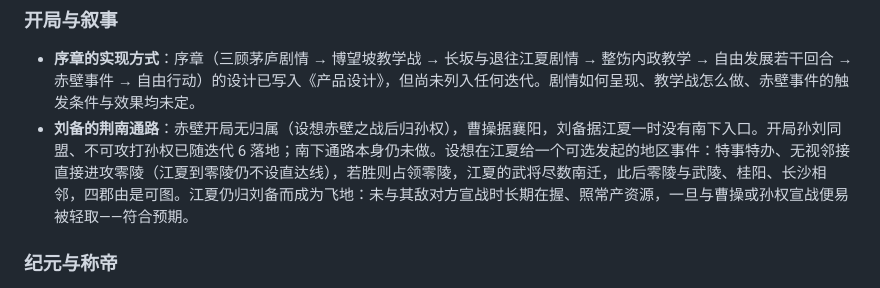
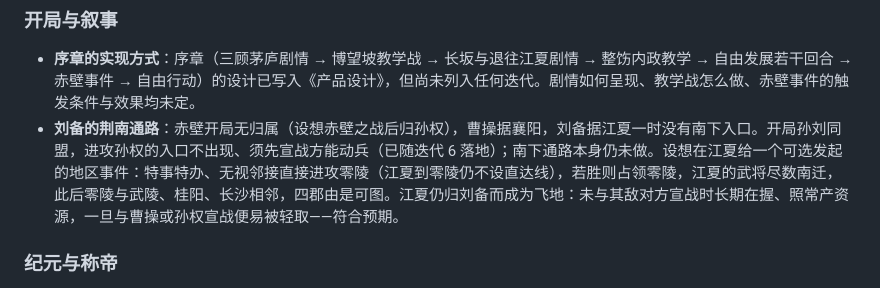
Before and after one commit to bulinZzz/this-is-so-three-kingdoms, a Markdown page: docs/92-想法记录.md, the part around the change. GitHub-like rendering.

Commit message:
docs: 说法记录里「不可攻打孙权」改为「进攻入口不出现、须先宣战方能动兵」

```diff
--- a/docs/92-想法记录.md
+++ b/docs/92-想法记录.md
@@ -17,7 +17,7 @@
 ### 开局与叙事
 
 * **序章的实现方式**：序章（三顾茅庐剧情 → 博望坡教学战 → 长坂与退往江夏剧情 → 整饬内政教学 → 自由发展若干回合 → 赤壁事件 → 自由行动）的设计已写入《产品设计》，但尚未列入任何迭代。剧情如何呈现、教学战怎么做、赤壁事件的触发条件与效果均未定。
-* **刘备的荆南通路**：赤壁开局无归属（设想赤壁之战后归孙权），曹操据襄阳，刘备据江夏一时没有南下入口。开局孙刘同盟、不可攻打孙权已随迭代 6 落地；南下通路本身仍未做。设想在江夏给一个可选发起的地区事件：特事特办、无视邻接直接进攻零陵（江夏到零陵仍不设直达线），若胜则占领零陵，江夏的武将尽数南迁，此后零陵与武陵、桂阳、长沙相邻，四郡由是可图。江夏仍归刘备而成为飞地：未与其敌对方宣战时长期在握、照常产资源，一旦与曹操或孙权宣战便易被轻取——符合预期。
+* **刘备的荆南通路**：赤壁开局无归属（设想赤壁之战后归孙权），曹操据襄阳，刘备据江夏一时没有南下入口。开局孙刘同盟，进攻孙权的入口不出现、须先宣战方能动兵（已随迭代 6 落地）；南下通路本身仍未做。设想在江夏给一个可选发起的地区事件：特事特办、无视邻接直接进攻零陵（江夏到零陵仍不设直达线），若胜则占领零陵，江夏的武将尽数南迁，此后零陵与武陵、桂阳、长沙相邻，四郡由是可图。江夏仍归刘备而成为飞地：未与其敌对方宣战时长期在握、照常产资源，一旦与曹操或孙权宣战便易被轻取——符合预期。
 
 ### 纪元与称帝
 
```
